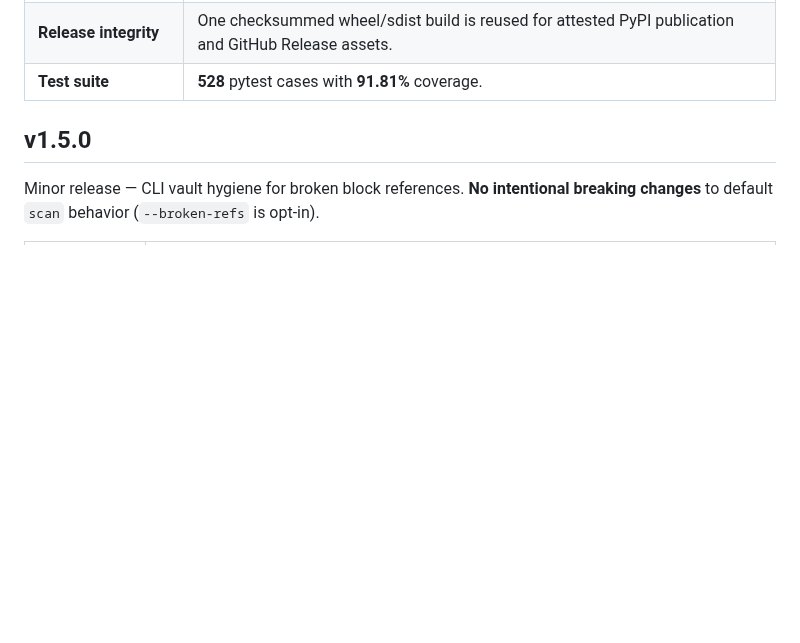
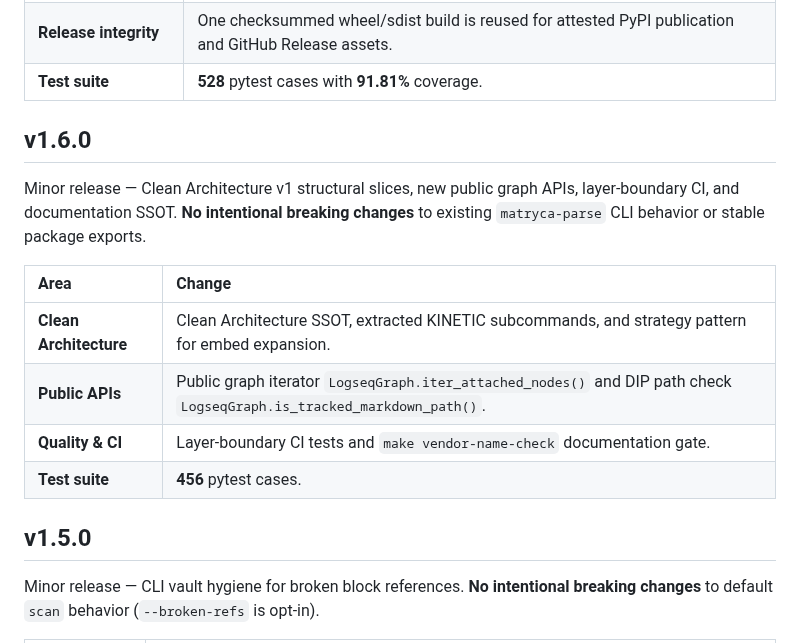
Before and after one commit to MarcoPorcellato/logseq-matryca-parser, a Markdown page: RELEASE_HIGHLIGHTS.md, the part around the change. Rendered like a GitHub page; blank space fills up the shorter version.

```diff
--- a/RELEASE_HIGHLIGHTS.md
+++ b/RELEASE_HIGHLIGHTS.md
@@ -33,6 +33,17 @@ CLI behavior or stable package exports.
 | **Documentation** | English maintained-document profile, authority and lifecycle metadata, deterministic link/freshness validation, and Matryca Knowledge federation guidance. |
 | **Release integrity** | One checksummed wheel/sdist build is reused for attested PyPI publication and GitHub Release assets. |
 | **Test suite** | **528** pytest cases with **91.81%** coverage. |
+
+## v1.6.0
+
+Minor release — Clean Architecture v1 structural slices, new public graph APIs, layer-boundary CI, and documentation SSOT. **No intentional breaking changes** to existing `matryca-parse` CLI behavior or stable package exports.
+
+| Area | Change |
+| :--- | :--- |
+| **Clean Architecture** | Clean Architecture SSOT, extracted KINETIC subcommands, and strategy pattern for embed expansion. |
+| **Public APIs** | Public graph iterator `LogseqGraph.iter_attached_nodes()` and DIP path check `LogseqGraph.is_tracked_markdown_path()`. |
+| **Quality & CI** | Layer-boundary CI tests and `make vendor-name-check` documentation gate. |
+| **Test suite** | **456** pytest cases. |
 
 ## v1.5.0
 
```
Also changed, not shown: README.md (+1 -0 lines).
